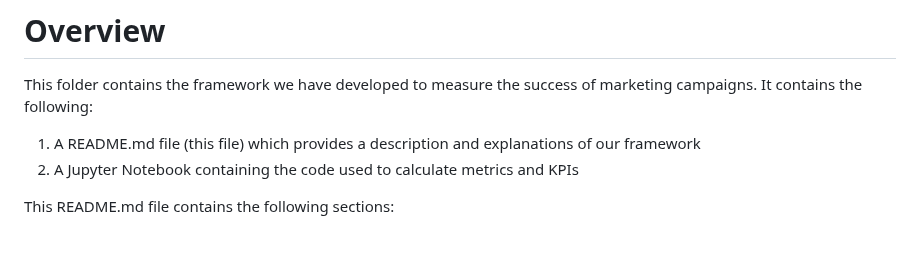
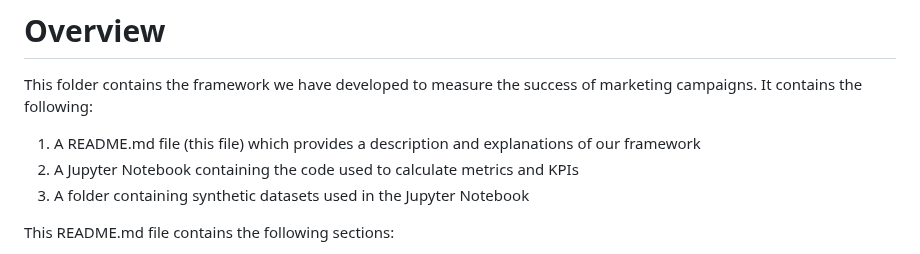
Before and after one commit to Yihe-Harry/DSA3101-Group-Project, a Markdown page: GrpA_models/A4_nigel/README.md, the part around the change. GitHub-like rendering.

```diff
--- a/GrpA_models/A4_nigel/README.md
+++ b/GrpA_models/A4_nigel/README.md
@@ -2,6 +2,7 @@
 This folder contains the framework we have developed to measure the success of marketing campaigns. It contains the following:
 1. A README.md file (this file) which provides a description and explanations of our framework
 2. A Jupyter Notebook containing the code used to calculate metrics and KPIs
+3. A folder containing synthetic datasets used in the Jupyter Notebook
 
 This README.md file contains the following sections:
 1. Introduction
```
